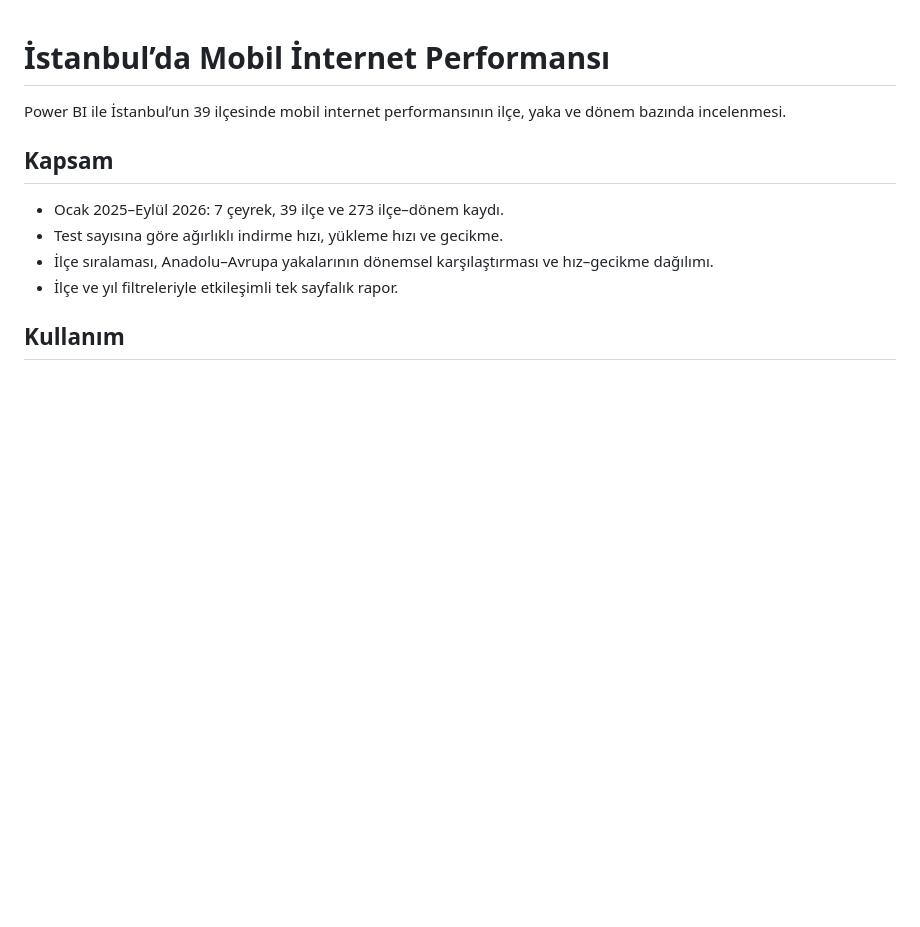
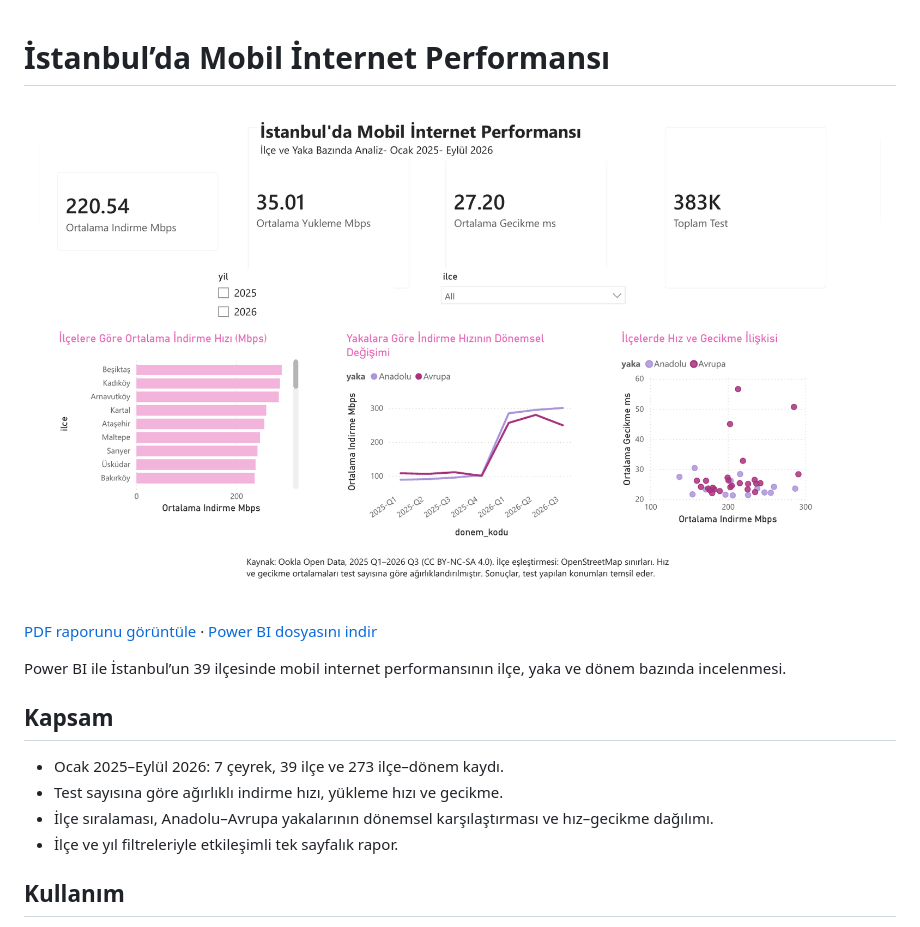
Before and after one commit to bugdayirem/istanbul-mobil-internet-analizi, a Markdown page: README.md, the part around the change. GitHub-like rendering; pictures changed too: assets/rapor_onizleme.png (added); blank space fills up the shorter version.

Commit message:
PDF raporunu ve ana sayfa görsel önizlemesini ekle

```diff
--- a/README.md
+++ b/README.md
@@ -1,4 +1,8 @@
 # İstanbul’da Mobil İnternet Performansı
+
+![İstanbul mobil internet performansı raporu](assets/rapor_onizleme.png)
+
+[PDF raporunu görüntüle](istanbul_mobil_internet_analizi.pdf) · [Power BI dosyasını indir](istanbul_mobil_internet_analizi.pbix)
 
 Power BI ile İstanbul’un 39 ilçesinde mobil internet performansının ilçe, yaka ve dönem bazında incelenmesi.
 
```
Also changed, not shown: 1 other file.
